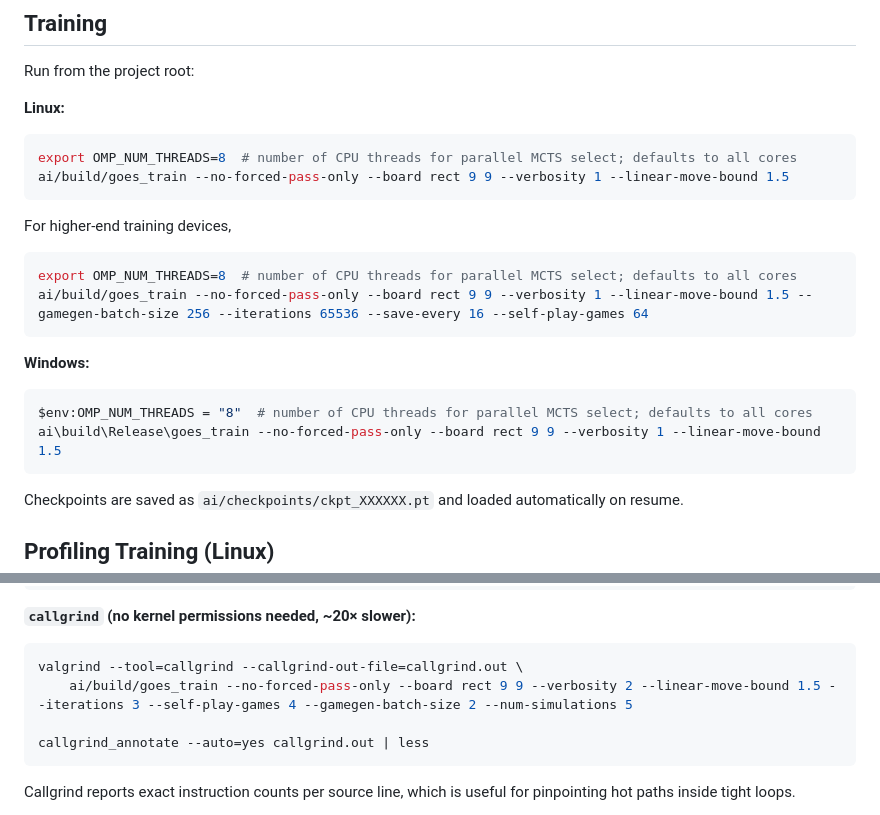
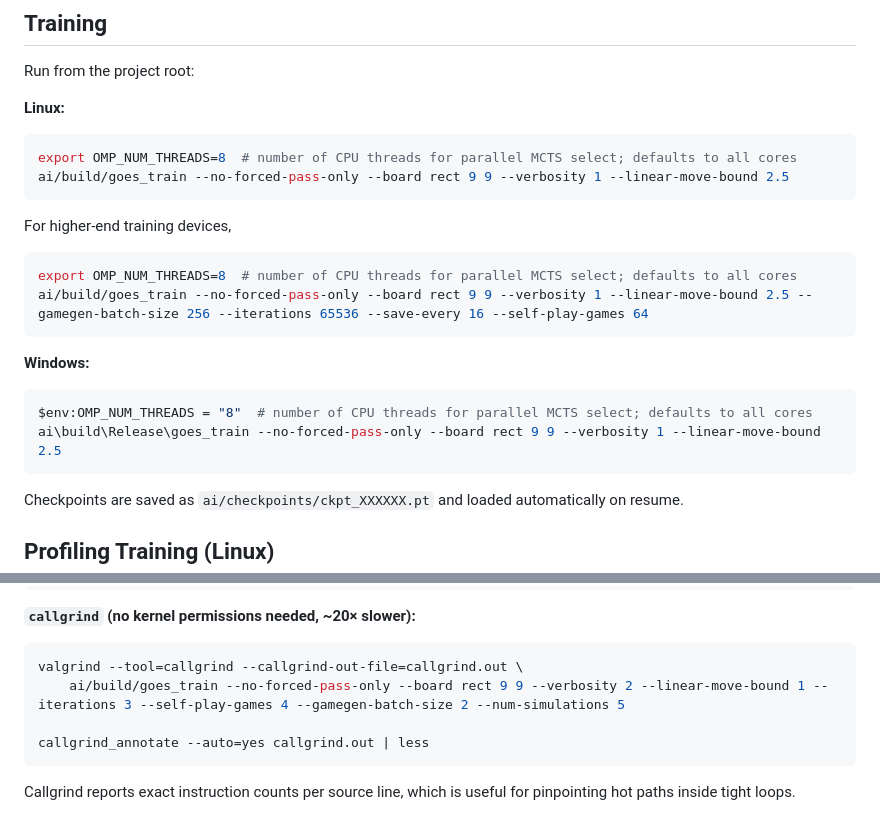
Before and after one commit to PratherConid/Goes, a Markdown page: ai/Readme.md, 2 parts joined by grey strips. Rendered like a GitHub page.

````diff
--- a/ai/Readme.md
+++ b/ai/Readme.md
@@ -108,21 +108,21 @@ Run from the project root:
 
 ```bash
 export OMP_NUM_THREADS=8  # number of CPU threads for parallel MCTS select; defaults to all cores
-ai/build/goes_train --no-forced-pass-only --board rect 9 9 --verbosity 1 --linear-move-bound 1.5
+ai/build/goes_train --no-forced-pass-only --board rect 9 9 --verbosity 1 --linear-move-bound 2.5
 ```
 
 For higher-end training devices,
 
 ```bash
 export OMP_NUM_THREADS=8  # number of CPU threads for parallel MCTS select; defaults to all cores
-ai/build/goes_train --no-forced-pass-only --board rect 9 9 --verbosity 1 --linear-move-bound 1.5 --gamegen-batch-size 256 --iterations 65536 --save-every 16 --self-play-games 64
+ai/build/goes_train --no-forced-pass-only --board rect 9 9 --verbosity 1 --linear-move-bound 2.5 --gamegen-batch-size 256 --iterations 65536 --save-every 16 --self-play-games 64
 ```
 
 **Windows:**
 
 ```powershell
 $env:OMP_NUM_THREADS = "8"  # number of CPU threads for parallel MCTS select; defaults to all cores
-ai\build\Release\goes_train --no-forced-pass-only --board rect 9 9 --verbosity 1 --linear-move-bound 1.5
+ai\build\Release\goes_train --no-forced-pass-only --board rect 9 9 --verbosity 1 --linear-move-bound 2.5
 ```
 
 Checkpoints are saved as `ai/checkpoints/ckpt_XXXXXX.pt` and loaded automatically on resume.
@@ -161,7 +161,7 @@ echo 0 | sudo tee /proc/sys/kernel/perf_event_paranoid
 
 ```bash
 valgrind --tool=callgrind --callgrind-out-file=callgrind.out \
-    ai/build/goes_train --no-forced-pass-only --board rect 9 9 --verbosity 2 --linear-move-bound 1.5 --iterations 3 --self-play-games 4 --gamegen-batch-size 2 --num-simulations 5
+    ai/build/goes_train --no-forced-pass-only --board rect 9 9 --verbosity 2 --linear-move-bound 1 --iterations 3 --self-play-games 4 --gamegen-batch-size 2 --num-simulations 5
 
 callgrind_annotate --auto=yes callgrind.out | less
 ```
````
